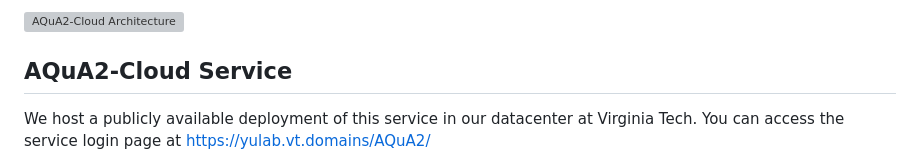
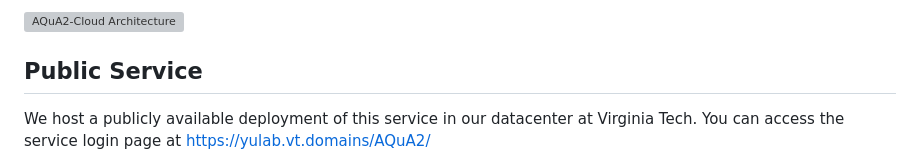
Before and after one commit to yu-lab-vt/AQuA2-Cloud, a Markdown page: readme.md, the part around the change. Drawn GitHub-style; grey boxes are pictures that could not be loaded.

```diff
--- a/readme.md
+++ b/readme.md
@@ -11,7 +11,7 @@ If you need to use any of the above features, you'll want to run AQuA2 locally o
 
 ![AQuA2-Cloud Architecture](system_arch.jpg)
 
-## AQuA2-Cloud Service
+## Public Service
 
 We host a publicly available deployment of this service in our datacenter at Virginia Tech. You can access the service login page at https://yulab.vt.domains/AQuA2/
 
```
